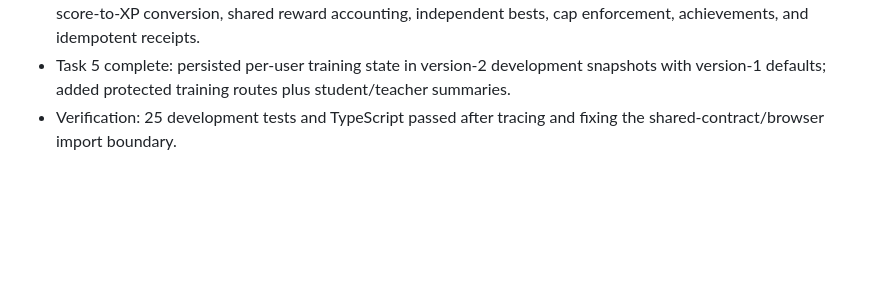
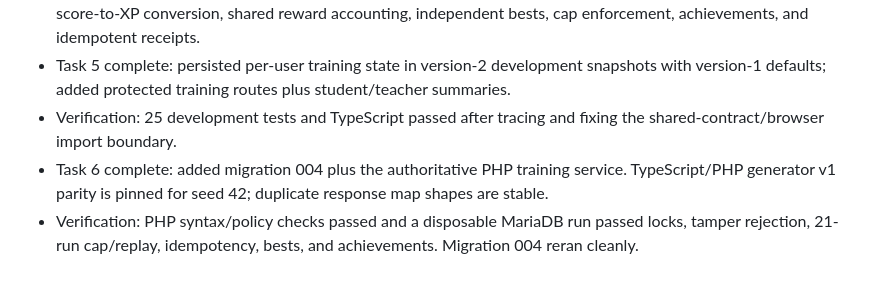
Before and after one commit to Romond1/hacker_game, a Markdown page: progress.md, the part around the change. Rendered like a GitHub page; blank space fills up the shorter version.

Commit message:
docs: record php training checkpoint

```diff
--- a/progress.md
+++ b/progress.md
@@ -59,3 +59,5 @@ Original prompt: Preserve Mission 1, remove simulated Himari access, add profile
 - Task 4 complete: added server-authoritative local training attempts, deterministic evidence validation, canonical score-to-XP conversion, shared reward accounting, independent bests, cap enforcement, achievements, and idempotent receipts.
 - Task 5 complete: persisted per-user training state in version-2 development snapshots with version-1 defaults; added protected training routes plus student/teacher summaries.
 - Verification: 25 development tests and TypeScript passed after tracing and fixing the shared-contract/browser import boundary.
+- Task 6 complete: added migration 004 plus the authoritative PHP training service. TypeScript/PHP generator v1 parity is pinned for seed 42; duplicate response map shapes are stable.
+- Verification: PHP syntax/policy checks passed and a disposable MariaDB run passed locks, tamper rejection, 21-run cap/replay, idempotency, bests, and achievements. Migration 004 reran cleanly.
```
